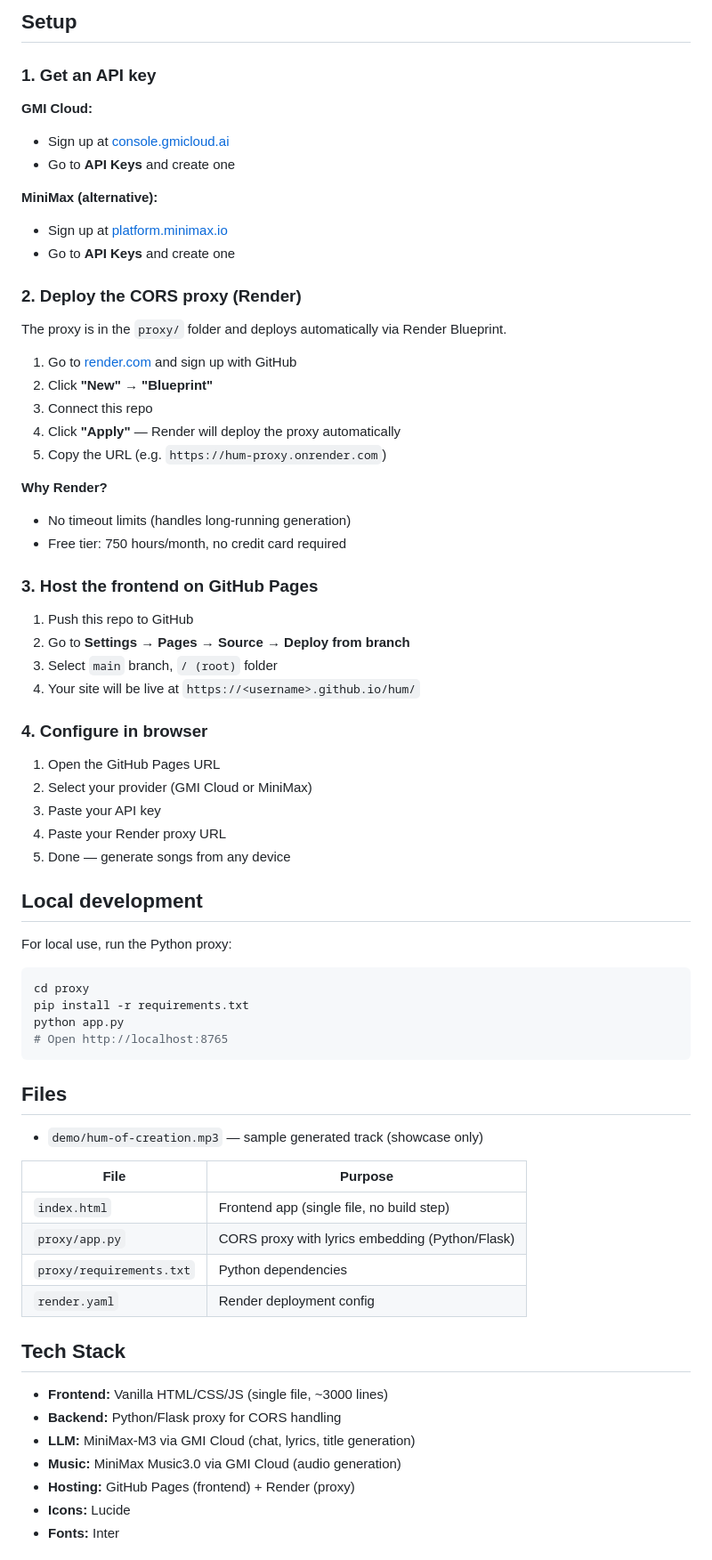
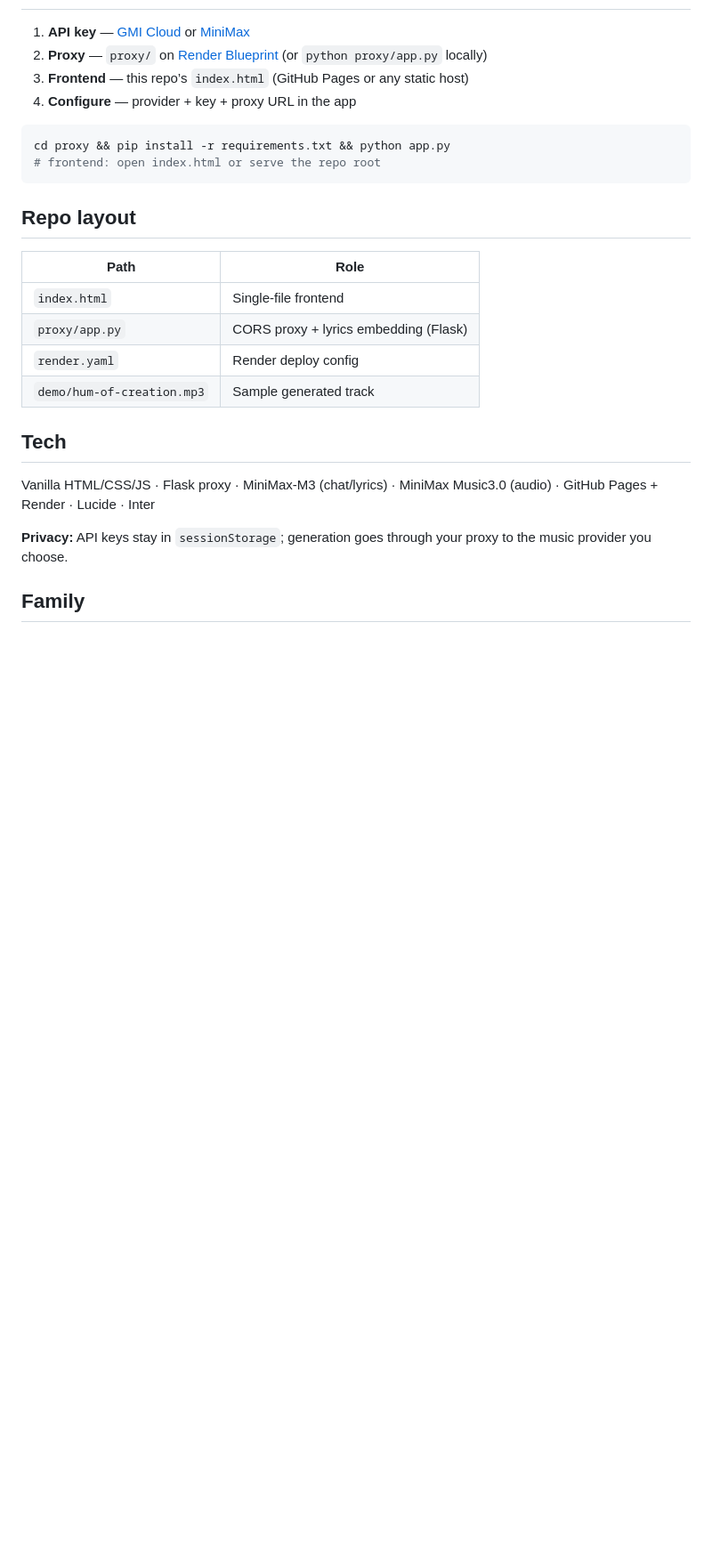
Before and after one commit to 47096/hum, a Markdown page: README.md, the part around one of its changes. Shown at 89% size. Rendered like a GitHub page; blank space fills up the shorter version.

````diff
--- a/README.md
+++ b/README.md
@@ -67,75 +50,28 @@ Chat with AI → AI generates title/style/lyrics → Click Generate → Music pl
 
-## Setup
-
-### 1. Get an API key
-
-**GMI Cloud:**
-- Sign up at [console.gmicloud.ai](https://console.gmicloud.ai)
-- Go to **API Keys** and create one
-
-**MiniMax (alternative):**
-- Sign up at [platform.minimax.io](https://platform.minimax.io)
-- Go to **API Keys** and create one
-
-### 2. Deploy the CORS proxy (Render)
-
-The proxy is in the `proxy/` folder and deploys automatically via Render Blueprint.
-
-1. Go to [render.com](https://render.com) and sign up with GitHub
-2. Click **"New"** → **"Blueprint"**
-3. Connect this repo
-4. Click **"Apply"** — Render will deploy the proxy automatically
-5. Copy the URL (e.g. `https://hum-proxy.onrender.com`)
-
-**Why Render?**
-- No timeout limits (handles long-running generation)
-- Free tier: 750 hours/month, no credit card required
-
-### 3. Host the frontend on GitHub Pages
-
-1. Push this repo to GitHub
-2. Go to **Settings → Pages → Source → Deploy from branch**
-3. Select `main` branch, `/ (root)` folder
-4. Your site will be live at `https://<username>.github.io/hum/`
-
-### 4. Configure in browser
-
-1. Open the GitHub Pages URL
-2. Select your provider (GMI Cloud or MiniMax)
-3. Paste your API key
-4. Paste your Render proxy URL
-5. Done — generate songs from any device
-
-## Local development
-
-For local use, run the Python proxy:
+1. **API key** — [GMI Cloud](https://console.gmicloud.ai) or [MiniMax](https://platform.minimax.io)
+2. **Proxy** — `proxy/` on [Render Blueprint](https://render.com) (or `python proxy/app.py` locally)
+3. **Frontend** — this repo’s `index.html` (GitHub Pages or any static host)
+4. **Configure** — provider + key + proxy URL in the app
 
 ```bash
-cd proxy
-pip install -r requirements.txt
-python app.py
-# Open http://localhost:8765
+cd proxy && pip install -r requirements.txt && python app.py
+# frontend: open index.html or serve the repo root
 ```
 
-## Files
+## Repo layout
 
-- `demo/hum-of-creation.mp3` — sample generated track (showcase only)
+| Path | Role |
+|------|------|
+| `index.html` | Single-file frontend |
+| `proxy/app.py` | CORS proxy + lyrics embedding (Flask) |
+| `render.yaml` | Render deploy config |
+| `demo/hum-of-creation.mp3` | Sample generated track |
 
+## Tech
 
-| File | Purpose |
-|------|---------|
-| `index.html` | Frontend app (single file, no build step) |
-| `proxy/app.py` | CORS proxy with lyrics embedding (Python/Flask) |
-| `proxy/requirements.txt` | Python dependencies |
-| `render.yaml` | Render deployment config |
+Vanilla HTML/CSS/JS · Flask proxy · MiniMax-M3 (chat/lyrics) · MiniMax Music3.0 (audio) · GitHub Pages + Render · Lucide · Inter
 
-## Tech Stack
+**Privacy:** API keys stay in `sessionStorage`; generation goes through your proxy to the music provider you choose.
 
-- **Frontend:** Vanilla HTML/CSS/JS (single file, ~3000 lines)
-- **Backend:** Python/Flask proxy for CORS handling
-- **LLM:** MiniMax-M3 via GMI Cloud (chat, lyrics, title generation)
-- **Music:** MiniMax Music3.0 via GMI Cloud (audio generation)
-- **Hosting:** GitHub Pages (frontend) + Render (proxy)
-- **Icons:** Lucide
-- **Fonts:** Inter
+## Family
 
````
Also changed, not shown: other parts of README.md (+34 -57 lines).
